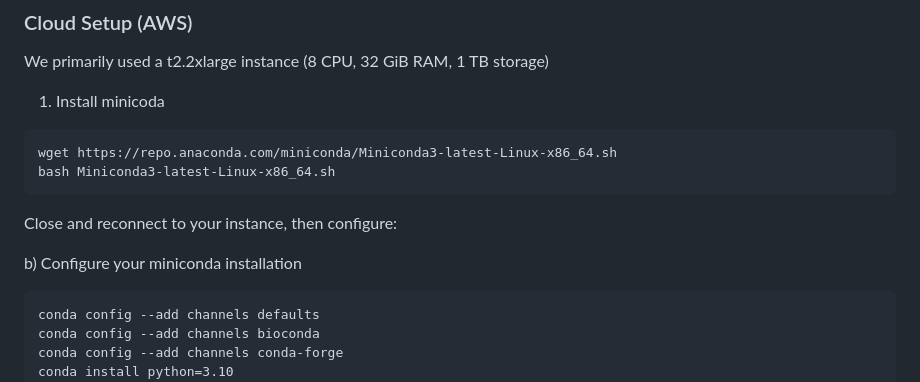
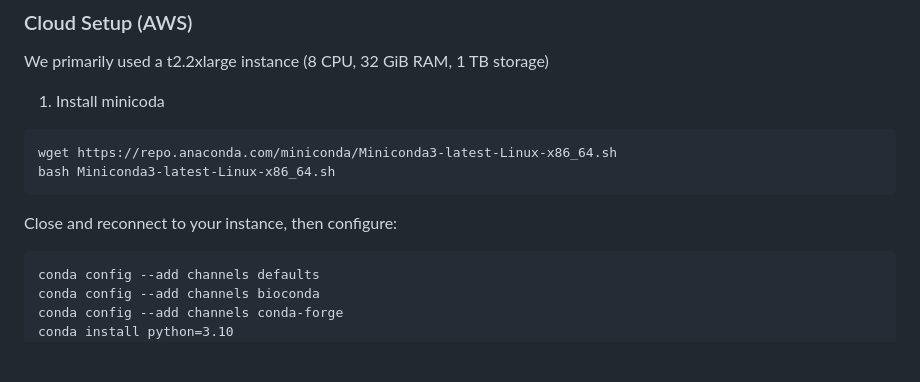
Before and after one commit to thehonglab/SMARCB1_DMS, a Markdown page: README.md, the part around the change. Drawn GitHub-style; blank space fills up the shorter version.

````diff
--- a/README.md
+++ b/README.md
@@ -40,7 +40,6 @@ bash Miniconda3-latest-Linux-x86_64.sh
 ```
 Close and reconnect to your instance, then configure:
 
-b) Configure your miniconda installation
 ```
 conda config --add channels defaults
 conda config --add channels bioconda
````
